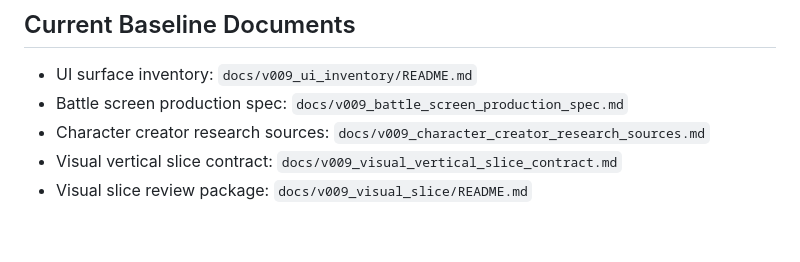
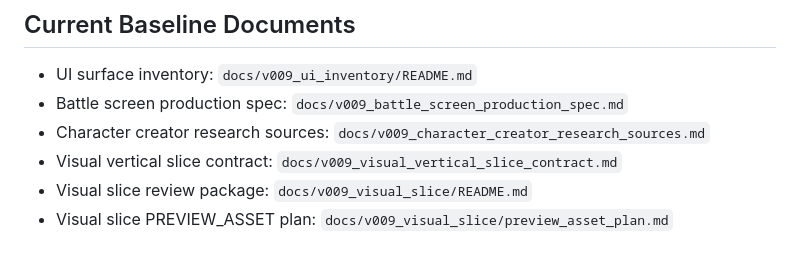
Before and after one commit to randaldutw/v009-playtest, a Markdown page: docs/v009_next_phase_spec.md, the part around the change. GitHub-like rendering.

```diff
--- a/docs/v009_next_phase_spec.md
+++ b/docs/v009_next_phase_spec.md
@@ -209,3 +209,4 @@ Stop for director only when there is visual evidence to judge.
 - Character creator research sources: `docs/v009_character_creator_research_sources.md`
 - Visual vertical slice contract: `docs/v009_visual_vertical_slice_contract.md`
 - Visual slice review package: `docs/v009_visual_slice/README.md`
+- Visual slice PREVIEW_ASSET plan: `docs/v009_visual_slice/preview_asset_plan.md`
```
Also changed, not shown: docs/v009_visual_slice/README.md (+35 -8 lines), docs/v009_visual_slice/preview_asset_plan.md (added, +238 -0 lines).
